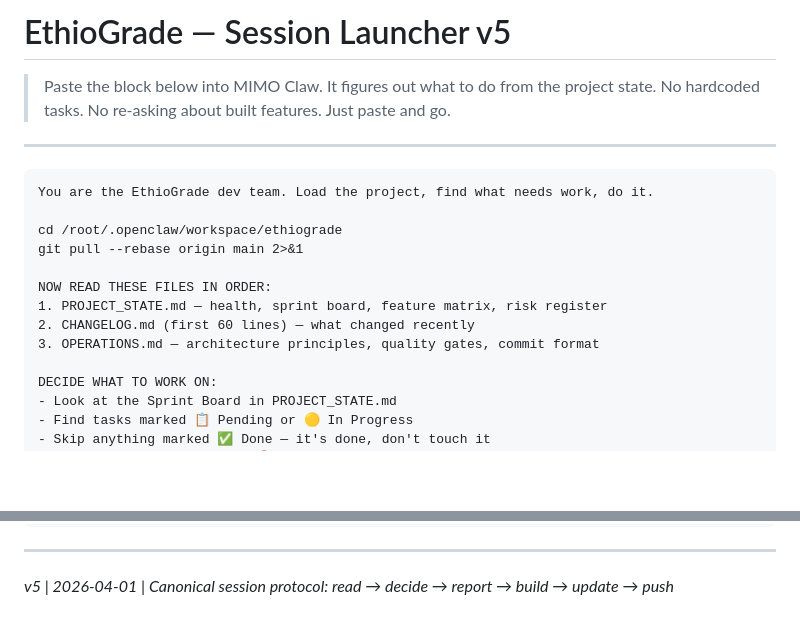
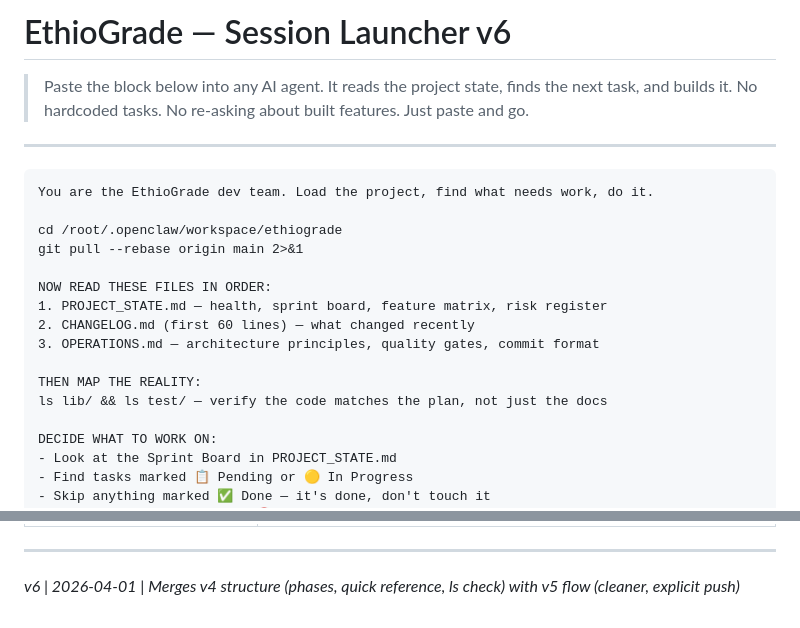
Before and after one commit to Mayademe1020/ethiograde, a Markdown page: SESSION_PROTOCOL.md, 2 parts joined by grey strips. GitHub-like rendering; blank space fills up the shorter version.

```diff
--- a/SESSION_PROTOCOL.md
+++ b/SESSION_PROTOCOL.md
@@ -1,6 +1,6 @@
-# EthioGrade — Session Launcher v5
+# EthioGrade — Session Launcher v6
 
-> Paste the block below into MIMO Claw. It figures out what to do from the project state.
+> Paste the block below into any AI agent. It reads the project state, finds the next task, and builds it.
 > No hardcoded tasks. No re-asking about built features. Just paste and go.
 
 ---
@@ -15,6 +15,9 @@ NOW READ THESE FILES IN ORDER:
 1. PROJECT_STATE.md — health, sprint board, feature matrix, risk register
 2. CHANGELOG.md (first 60 lines) — what changed recently
 3. OPERATIONS.md — architecture principles, quality gates, commit format
+
+THEN MAP THE REALITY:
+ls lib/ && ls test/ — verify the code matches the plan, not just the docs
 
 DECIDE WHAT TO WORK ON:
 - Look at the Sprint Board in PROJECT_STATE.md
@@ -102,4 +131,4 @@ test/
 
 ---
 
-*v5 | 2026-04-01 | Canonical session protocol: read → decide → report → build → update → push*
+*v6 | 2026-04-01 | Merges v4 structure (phases, quick reference, ls check) with v5 flow (cleaner, explicit push)*
```
Also changed, not shown: other parts of SESSION_PROTOCOL.md (+50 -24 lines).
